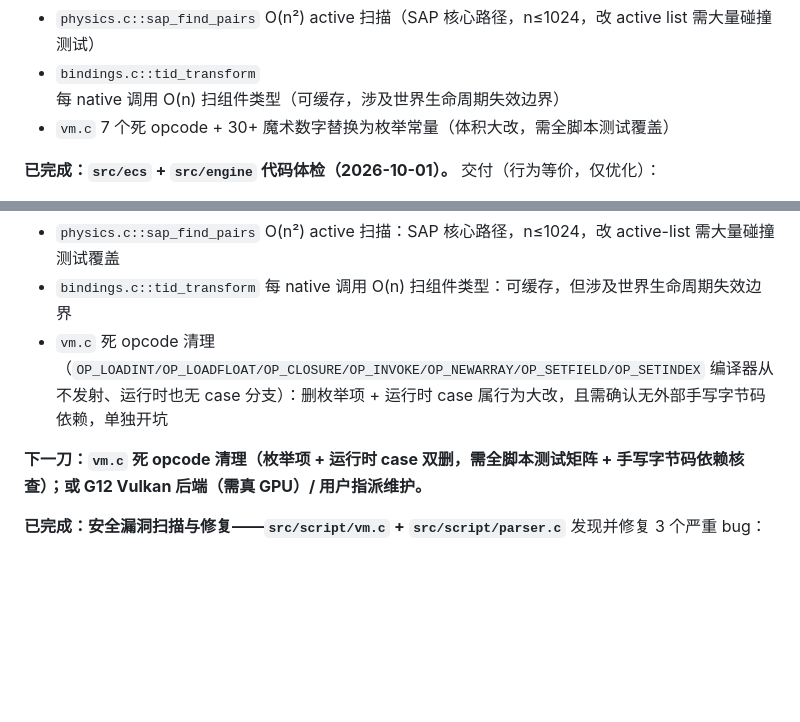
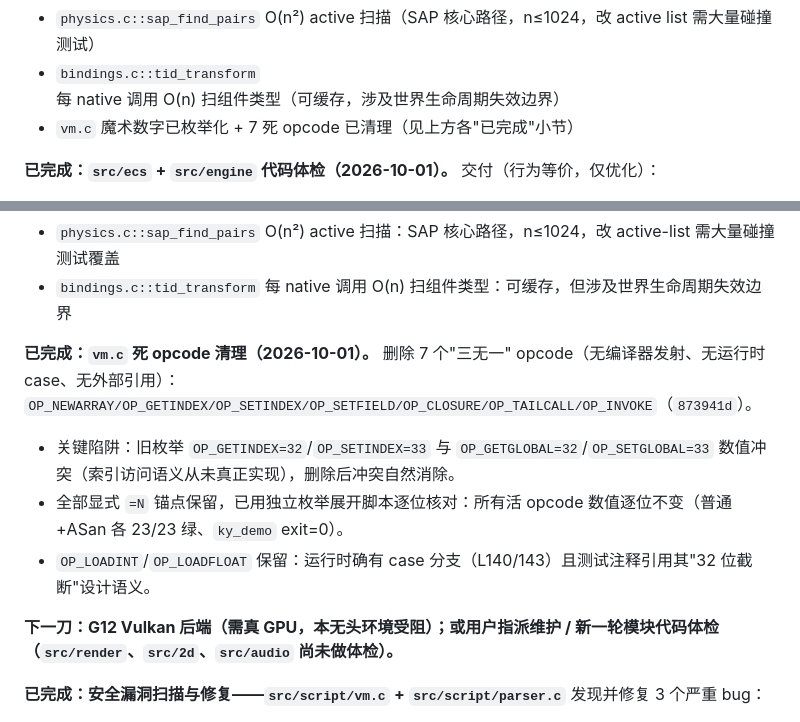
Before and after one commit to sqxy090123/Kronyx, a Markdown page: progress.md, 2 parts joined by grey strips. Drawn GitHub-style; blank space fills up the shorter version.

Commit message:
docs(progress): record vm.c dead-opcode removal, point next step to render/2d/audio health or G12 Co-authored-by: monkeycode-ai <monkeycode-ai@chaitin.com>

```diff
--- a/progress.md
+++ b/progress.md
@@ -241,7 +241,7 @@ ASan（`detect_leaks=0`）全量 `ctest` 18/18 绿。
 **体检中识别但保留现状的项**（需测试验证或涉及公开 API，非本轮无损范围）：
 - `physics.c::sap_find_pairs` O(n²) active 扫描（SAP 核心路径，n≤1024，改 active list 需大量碰撞测试）
 - `bindings.c::tid_transform` 每 native 调用 O(n) 扫组件类型（可缓存，涉及世界生命周期失效边界）
-- `vm.c` 7 个死 opcode + 30+ 魔术数字替换为枚举常量（体积大改，需全脚本测试覆盖）
+- `vm.c` 魔术数字已枚举化 + 7 死 opcode 已清理（见上方各"已完成"小节）
 
 **已完成：`src/ecs` + `src/engine` 代码体检（2026-10-01）。**
 交付（行为等价，仅优化）：
@@ -265,9 +265,14 @@ ASan（`detect_leaks=0`）全量 `ctest` 18/18 绿。
 体检后保留现状的项（非本轮无损范围）：
 - `physics.c::sap_find_pairs` O(n²) active 扫描：SAP 核心路径，n≤1024，改 active-list 需大量碰撞测试覆盖
 - `bindings.c::tid_transform` 每 native 调用 O(n) 扫组件类型：可缓存，但涉及世界生命周期失效边界
-- `vm.c` 死 opcode 清理（`OP_LOADINT/OP_LOADFLOAT/OP_CLOSURE/OP_INVOKE/OP_NEWARRAY/OP_SETFIELD/OP_SETINDEX` 编译器从不发射、运行时也无 case 分支）：删枚举项 + 运行时 case 属行为大改，且需确认无外部手写字节码依赖，单独开坑
 
-**下一刀：`vm.c` 死 opcode 清理（枚举项 + 运行时 case 双删，需全脚本测试矩阵 + 手写字节码依赖核查）；或 G12 Vulkan 后端（需真 GPU）/ 用户指派维护。**
+**已完成：`vm.c` 死 opcode 清理（2026-10-01）。**
+删除 7 个"三无一" opcode（无编译器发射、无运行时 case、无外部引用）：`OP_NEWARRAY/OP_GETINDEX/OP_SETINDEX/OP_SETFIELD/OP_CLOSURE/OP_TAILCALL/OP_INVOKE`（`873941d`）。
+- 关键陷阱：旧枚举 `OP_GETINDEX=32`/`OP_SETINDEX=33` 与 `OP_GETGLOBAL=32`/`OP_SETGLOBAL=33` 数值冲突（索引访问语义从未真正实现），删除后冲突自然消除。
+- 全部显式 `=N` 锚点保留，已用独立枚举展开脚本逐位核对：所有活 opcode 数值逐位不变（普通+ASan 各 23/23 绿、`ky_demo` exit=0）。
+- `OP_LOADINT`/`OP_LOADFLOAT` 保留：运行时确有 case 分支（L140/143）且测试注释引用其"32 位截断"设计语义。
+
+**下一刀：G12 Vulkan 后端（需真 GPU，本无头环境受阻）；或用户指派维护 / 新一轮模块代码体检（`src/render`、`src/2d`、`src/audio` 尚未做体检）。**
 
 **已完成：安全漏洞扫描与修复——`src/script/vm.c` + `src/script/parser.c`**
 发现并修复 3 个严重 bug：
```
